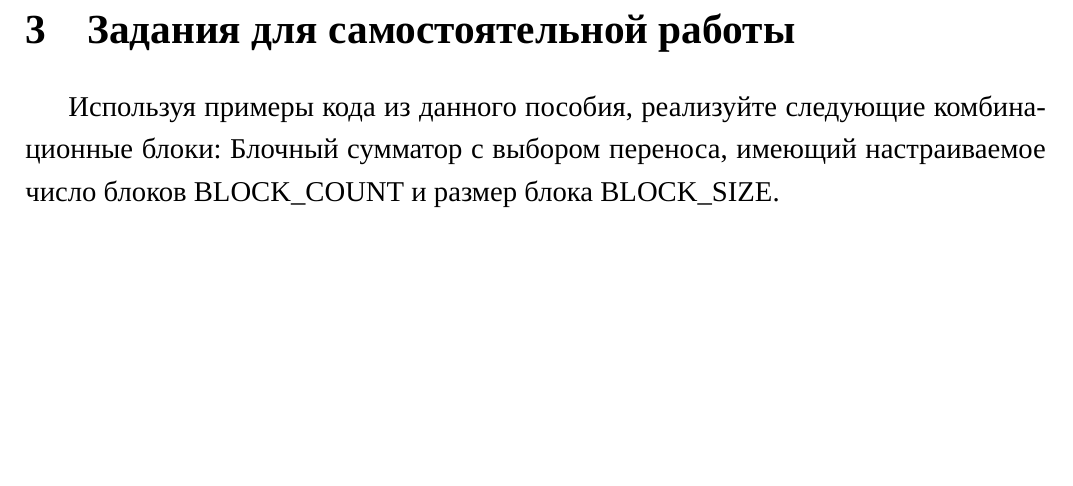
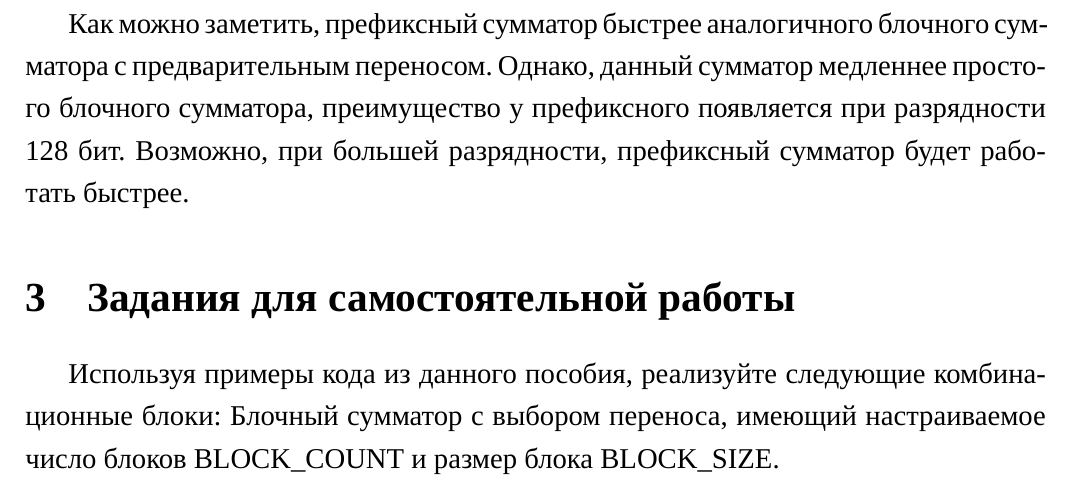
Before and after one commit to AsciiShell/hse_SoC, a LaTeX document (lab_05/text/main.tex): part of page 6 of 8 before the commit and part of page 6 of 9 after it, cut at the place of the change, the shorter picture padded with empty space. Compiled offline with XeLaTeX; a missing font is replaced by an installed copy or a similar font.

Commit message:
add comparation

```diff
--- a/lab_05/text/main.tex
+++ b/lab_05/text/main.tex
@@ -151,6 +151,10 @@
 		\end{center}
 	\end{table}
 
+	Как можно заметить, префиксный сумматор быстрее аналогичного блочного сумматора с предварительным переносом.
+	Однако, данный сумматор медленнее простого блочного сумматора, преимущество у префиксного появляется при разрядности 128 бит.
+	Возможно, при большей разрядности, префиксный сумматор будет работать быстрее.
+
 	\section{Задания для самостоятельной работы}
 
 	Используя примеры кода из данного пособия, реализуйте следующие комбинационные
```
